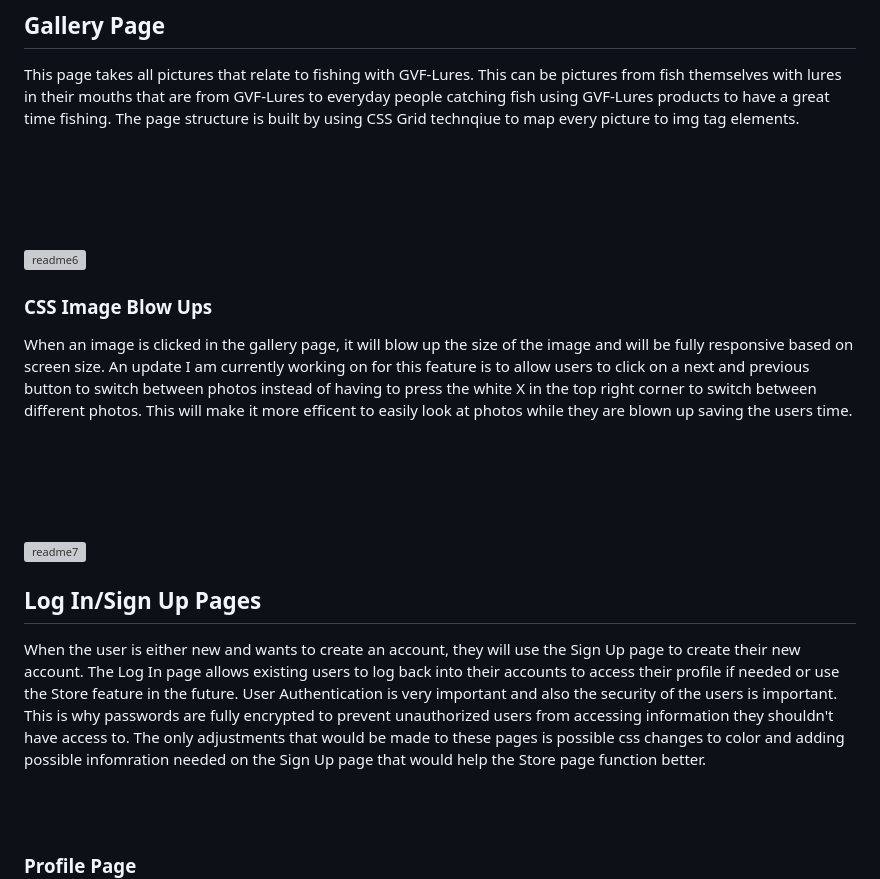
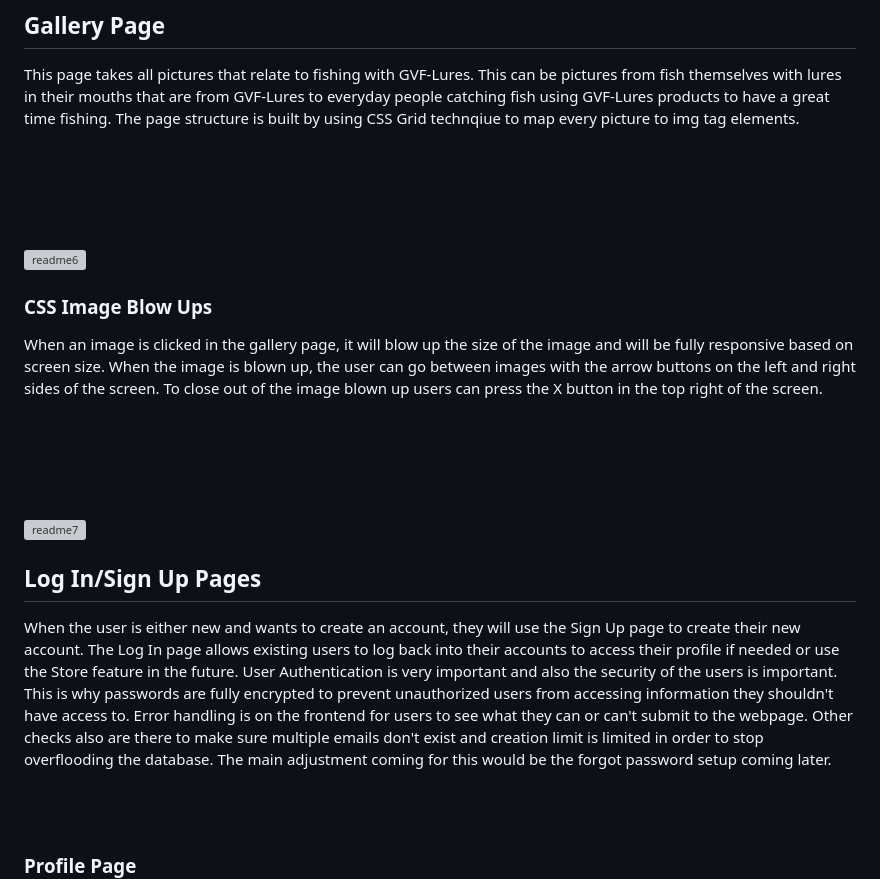
Before and after one commit to Nathan-Reinhardt/GVF-Lures, a Markdown page: README.md, the part around one of its changes. Rendered like a GitHub page; grey boxes are pictures that could not be loaded.

```diff
--- a/README.md
+++ b/README.md
@@ -49,5 +49,5 @@ This page takes all pictures that relate to fishing with GVF-Lures. This can be
 ### CSS Image Blow Ups
-When an image is clicked in the gallery page, it will blow up the size of the image and will be fully responsive based on screen size. An update I am currently working on for this feature is to allow users to click on a next and previous button to switch between photos instead of having to press the white X in the top right corner to switch between different photos. This will make it more efficent to easily look at photos while they are blown up saving the users time.
+When an image is clicked in the gallery page, it will blow up the size of the image and will be fully responsive based on screen size. When the image is blown up, the user can go between images with the arrow buttons on the left and right sides of the screen. To close out of the image blown up users can press the X button in the top right of the screen.
 
 <br/><br/>
 <br/><br/>
@@ -56,5 +56,5 @@ When an image is clicked in the gallery page, it will blow up the size of the im
 ## Log In/Sign Up Pages
-When the user is either new and wants to create an account, they will use the Sign Up page to create their new account. The Log In page allows existing users to log back into their accounts to access their profile if needed or use the Store feature in the future. User Authentication is very important and also the security of the users is important. This is why passwords are fully encrypted to prevent unauthorized users from accessing information they shouldn't have access to. The only adjustments that would be made to these pages is possible css changes to color and adding possible infomration needed on the Sign Up page that would help the Store page function better.
+When the user is either new and wants to create an account, they will use the Sign Up page to create their new account. The Log In page allows existing users to log back into their accounts to access their profile if needed or use the Store feature in the future. User Authentication is very important and also the security of the users is important. This is why passwords are fully encrypted to prevent unauthorized users from accessing information they shouldn't have access to. Error handling is on the frontend for users to see what they can or can't submit to the webpage. Other checks also are there to make sure multiple emails don't exist and creation limit is limited in order to stop overflooding the database. The main adjustment coming for this would be the forgot password setup coming later.
 
 <br/><br/>
 
```
Also changed, not shown: other parts of README.md (+12 -11 lines).
